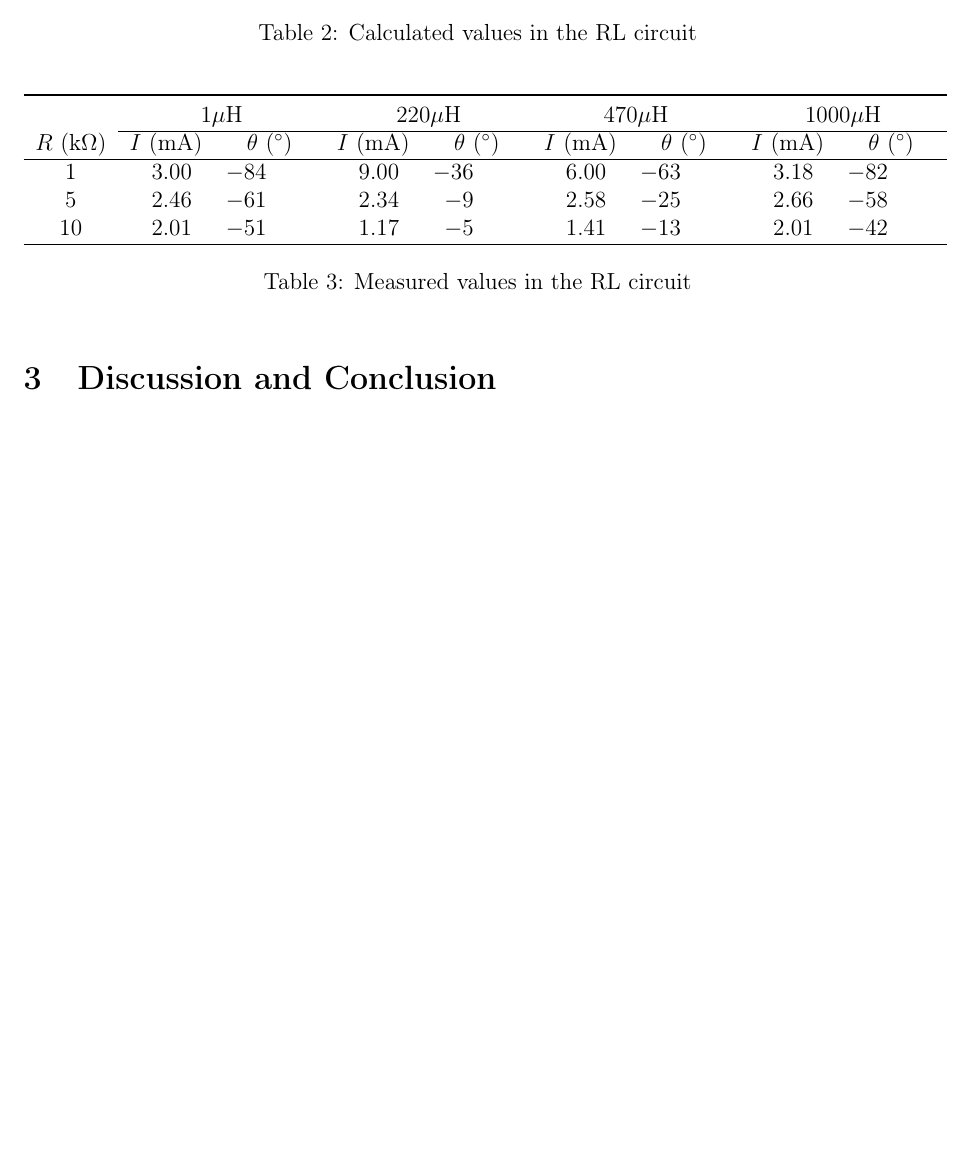
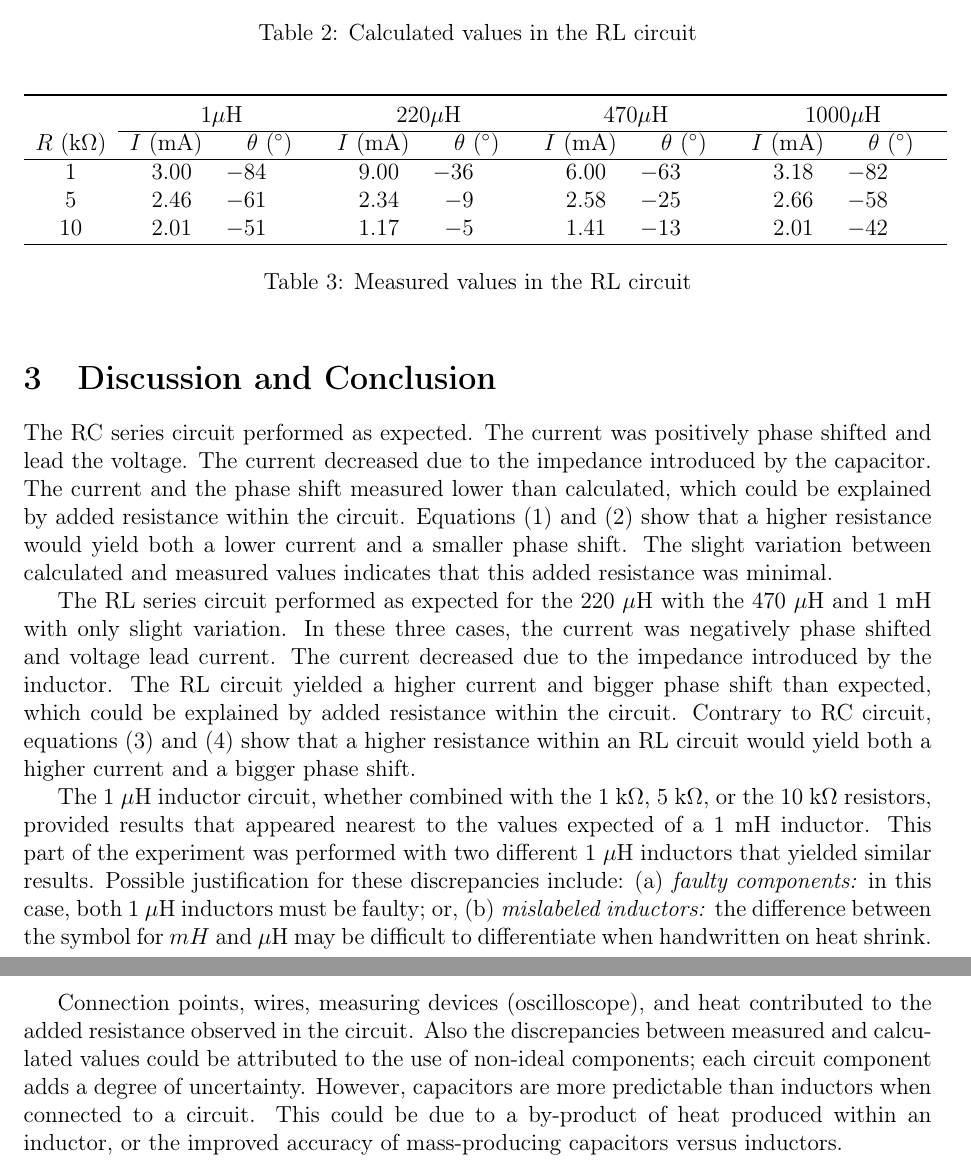
Before and after one commit to trstephen/Elec-250-labs, a LaTeX document (lab02/ELEC250_Lab_02.tex): part of page 4 of 4 before the commit and two parts of pages 4 and 5 of 5 after it, the two joined at a grey line, cut so that both start at the same text, the shorter picture padded with empty space. Compiled offline with pdfLaTeX.

Commit message:
D and C added
Ugh, finally, more manual overwrites.

I don’t wanna use the command line :/

```diff
--- a/lab02/ELEC250_Lab_02.tex
+++ b/lab02/ELEC250_Lab_02.tex
@@ -315,7 +315,13 @@ Calculated values for each pairing of resistor and inductor is summarized in tab
 
 
 \section{Discussion and Conclusion}\label{sec:d_and_c}
+The RC series circuit performed as expected. The current was positively phase shifted and lead the voltage. The current decreased due to the impedance introduced by the capacitor. The current and the phase shift measured lower than calculated, which could be explained by added resistance within the circuit. Equations \eqref{eqn:rc_theta} and \eqref{eqn:rc_current} show that a higher resistance would yield both a lower current and a smaller phase shift. The slight variation between calculated and measured values indicates that this added resistance was minimal.
 
+The RL series circuit performed as expected for the 220 $\mu$H with the 470 $\mu$H and 1 mH with only slight variation. In these three cases, the current was negatively phase shifted and voltage lead current. The current decreased due to the impedance introduced by the inductor. The RL circuit yielded a higher current and bigger phase shift than expected, which could be explained by added resistance within the circuit. Contrary to RC circuit, equations \eqref{eqn:rl_theta} and \eqref{eqn:rl_current} show that a higher resistance within an RL circuit would yield both a higher current and a bigger phase shift.
+
+The 1 $\mu$H inductor circuit, whether combined with the 1 k$\Omega$, 5 k$\Omega$, or the 10 k$\Omega$ resistors, provided results that appeared nearest to the values expected of a 1 mH inductor. This part of the experiment was performed with two different 1 $\mu$H inductors that yielded similar results. Possible justification for these discrepancies include: (a)\textit{ faulty components:} in this case, both 1 $\mu$H inductors must be faulty; or, (b)\textit{ mislabeled inductors:} the difference between the symbol for $mH$ and $\mu$H may be difficult to differentiate when handwritten on heat shrink.
+
+Connection points, wires, measuring devices (oscilloscope), and heat contributed to the added resistance observed in the circuit. Also the discrepancies between measured and calculated values could be attributed to the use of non-ideal components; each circuit component adds a degree of uncertainty. However, capacitors are more predictable than inductors when connected to a circuit. This could be due to a by-product of heat produced within an inductor, or the improved accuracy of mass-producing capacitors versus inductors.
 
 %----------------------------------------------------------------------------
 %----------------------------------------------------------------------------
```
Also changed, not shown: lab02/ELEC250_Lab_02.pdf.
